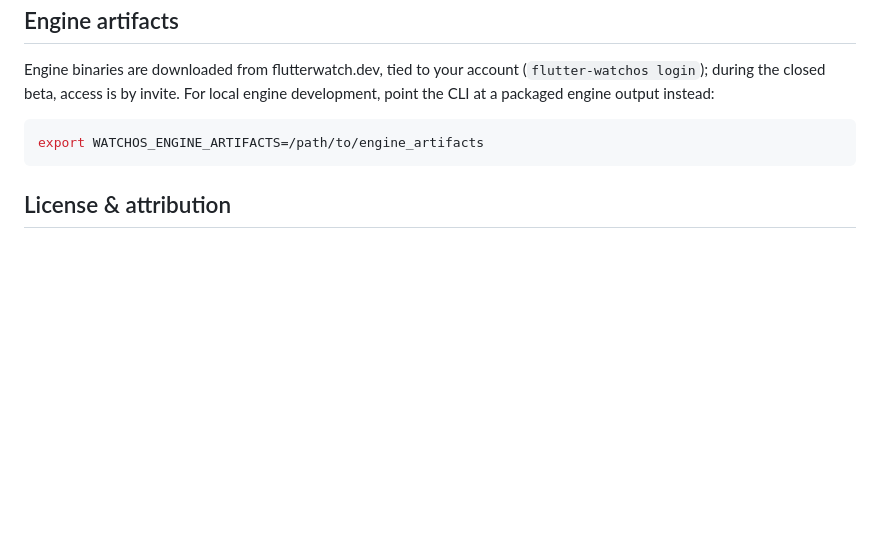
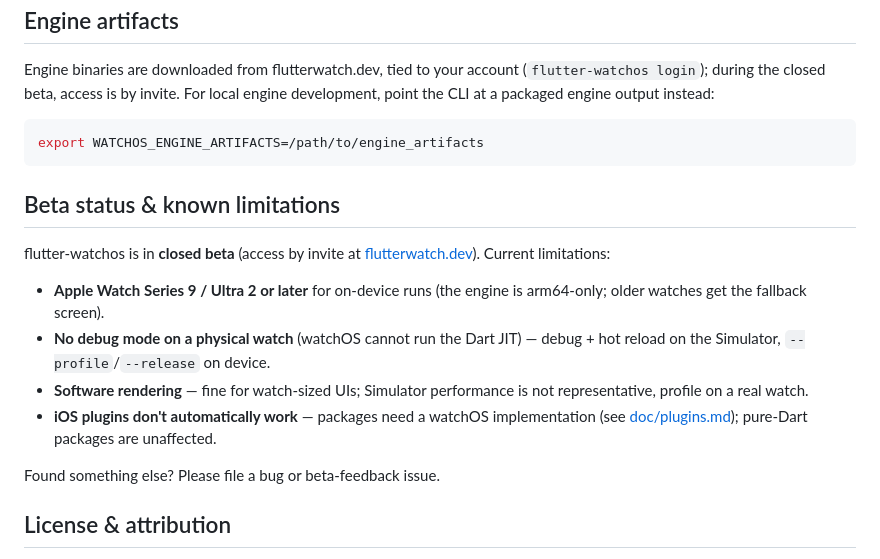
Before and after one commit to flutterwatch/flutter-watchos, a Markdown page: README.md, the part around the change. Drawn GitHub-style; blank space fills up the shorter version.

Commit message:
docs: beta status + known limitations in the README

````diff
--- a/README.md
+++ b/README.md
@@ -74,6 +74,23 @@ local engine development, point the CLI at a packaged engine output instead:
 export WATCHOS_ENGINE_ARTIFACTS=/path/to/engine_artifacts
 ```
 
+## Beta status & known limitations
+
+flutter-watchos is in **closed beta** (access by invite at
+[flutterwatch.dev](https://flutterwatch.dev)). Current limitations:
+
+- **Apple Watch Series 9 / Ultra 2 or later** for on-device runs (the engine
+  is arm64-only; older watches get the fallback screen).
+- **No debug mode on a physical watch** (watchOS cannot run the Dart JIT) —
+  debug + hot reload on the Simulator, `--profile`/`--release` on device.
+- **Software rendering** — fine for watch-sized UIs; Simulator performance
+  is not representative, profile on a real watch.
+- **iOS plugins don't automatically work** — packages need a watchOS
+  implementation (see [doc/plugins.md](doc/plugins.md)); pure-Dart packages
+  are unaffected.
+
+Found something else? Please file a bug or beta-feedback issue.
+
 ## License & attribution
 
 The CLI is BSD-3-Clause ([LICENSE](LICENSE)); it incorporates code from the
````
